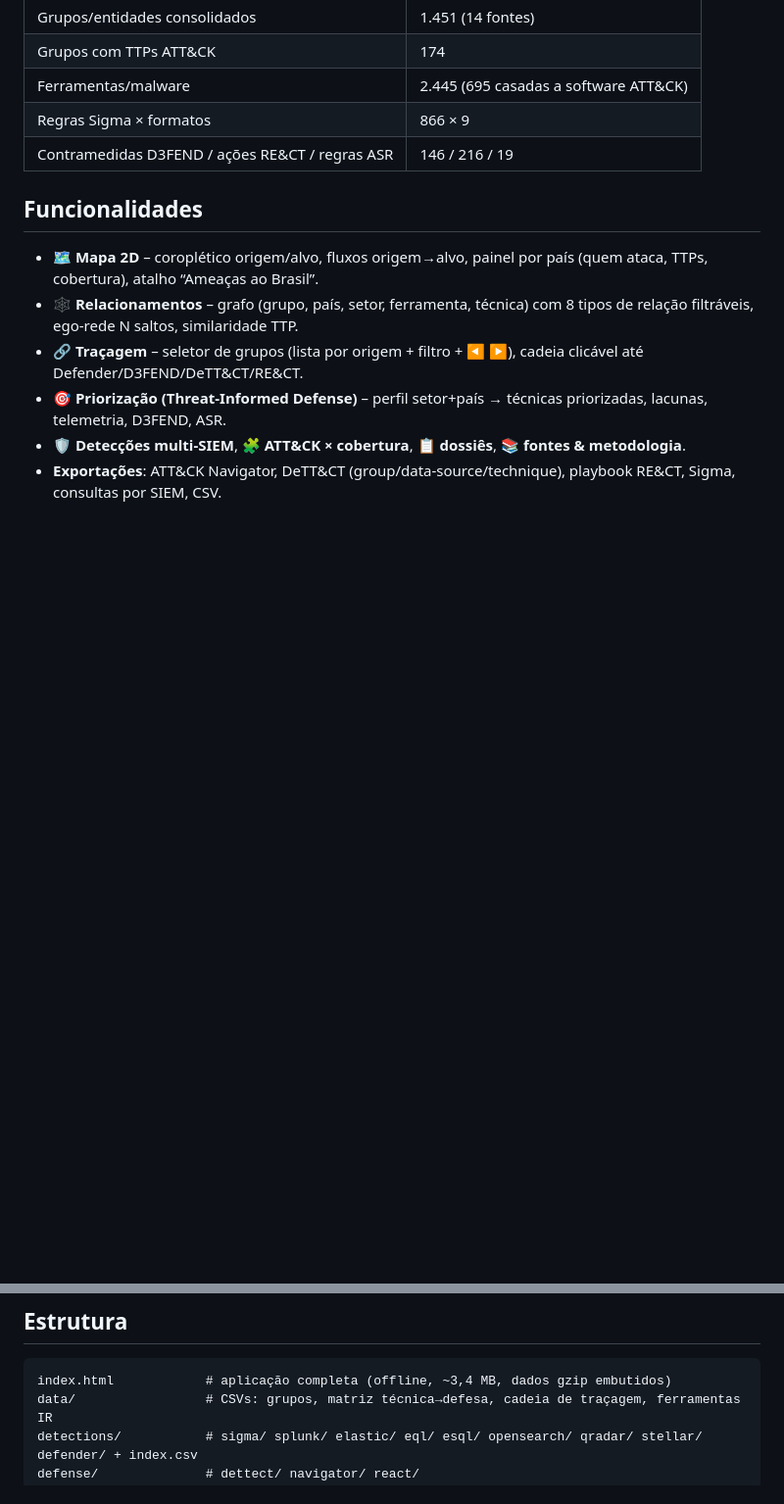
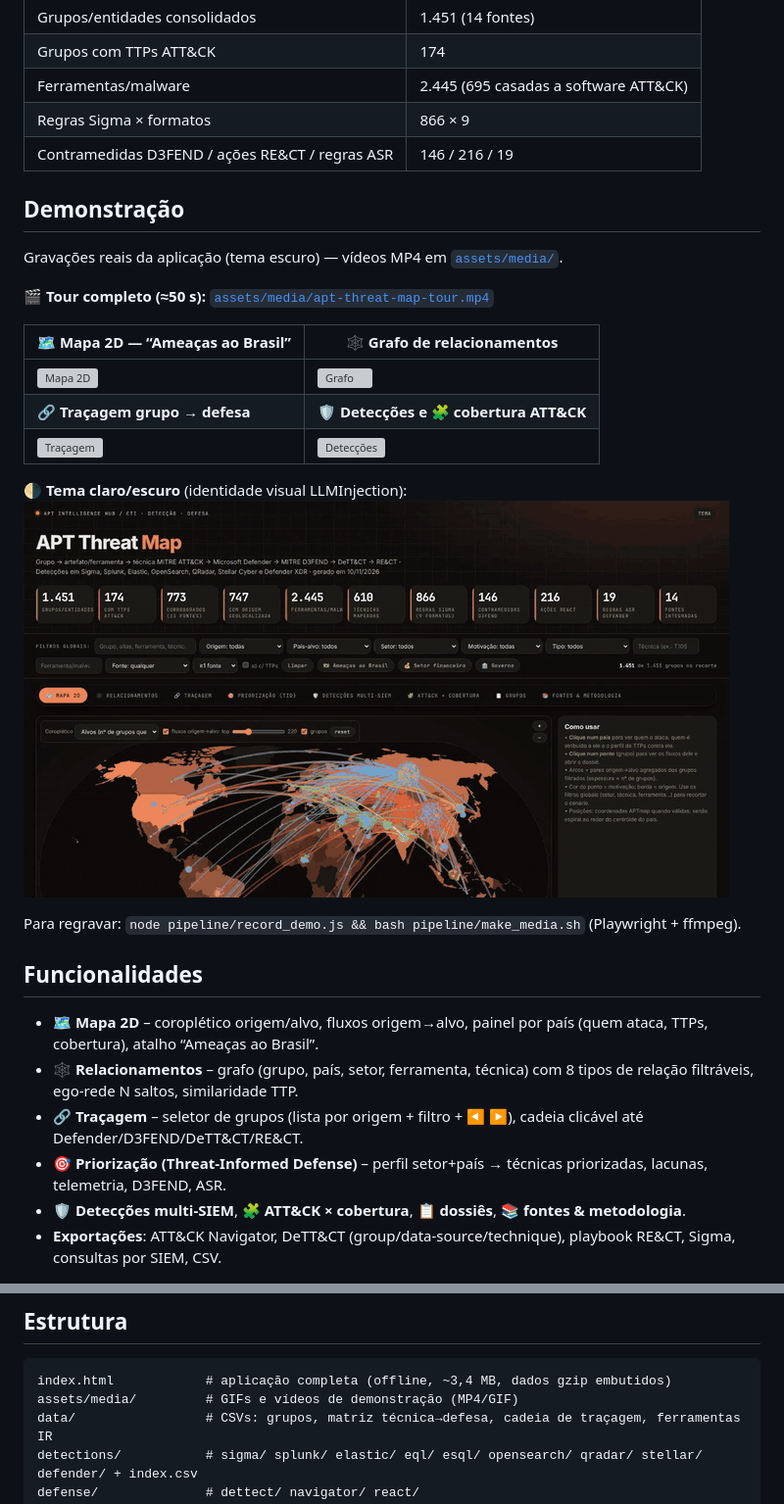
Before and after one commit to Ridd1kulusC0d3r/APTIntelligenceHub, a Markdown page: README.md, 2 parts joined by grey strips. Shown at 98% size. GitHub-like rendering; pictures changed too: assets/media/theme.gif (added); blank space fills up the shorter version; grey boxes are pictures that could not be loaded.

````diff
--- a/README.md
+++ b/README.md
@@ -15,6 +15,21 @@ e detecções em **Sigma, Splunk, Elastic (Lucene/EQL/ES|QL), OpenSearch, QRadar
 | Regras Sigma × formatos | 866 × 9 |
 | Contramedidas D3FEND / ações RE&CT / regras ASR | 146 / 216 / 19 |
 
+## Demonstração
+Gravações reais da aplicação (tema escuro) — vídeos MP4 em [`assets/media/`](assets/media/).
+
+🎬 **Tour completo (≈50 s):** [`assets/media/apt-threat-map-tour.mp4`](assets/media/apt-threat-map-tour.mp4)
+
+| 🗺️ Mapa 2D — “Ameaças ao Brasil” | 🕸️ Grafo de relacionamentos |
+|---|---|
+| ![Mapa 2D](assets/media/map.gif) | ![Grafo](assets/media/graph.gif) |
+| **🔗 Traçagem grupo → defesa** | **🛡️ Detecções e 🧩 cobertura ATT&CK** |
+| ![Traçagem](assets/media/trace.gif) | ![Detecções](assets/media/detect.gif) |
+
+**🌗 Tema claro/escuro** (identidade visual LLMInjection): ![Tema](assets/media/theme.gif)
+
+Para regravar: `node pipeline/record_demo.js && bash pipeline/make_media.sh` (Playwright + ffmpeg).
+
 ## Funcionalidades
 - **🗺️ Mapa 2D** – coroplético origem/alvo, fluxos origem→alvo, painel por país (quem ataca, TTPs, cobertura), atalho “Ameaças ao Brasil”.
 - **🕸️ Relacionamentos** – grafo (grupo, país, setor, ferramenta, técnica) com 8 tipos de relação filtráveis, ego-rede N saltos, similaridade TTP.
@@ -26,6 +41,7 @@ e detecções em **Sigma, Splunk, Elastic (Lucene/EQL/ES|QL), OpenSearch, QRadar
 ## Estrutura
 ```
 index.html            # aplicação completa (offline, ~3,4 MB, dados gzip embutidos)
+assets/media/         # GIFs e vídeos de demonstração (MP4/GIF)
 data/                 # CSVs: grupos, matriz técnica→defesa, cadeia de traçagem, ferramentas IR
 detections/           # sigma/ splunk/ elastic/ eql/ esql/ opensearch/ qradar/ stellar/ defender/ + index.csv
 defense/              # dettect/ navigator/ react/
````
Also changed, not shown: 12 other files.
